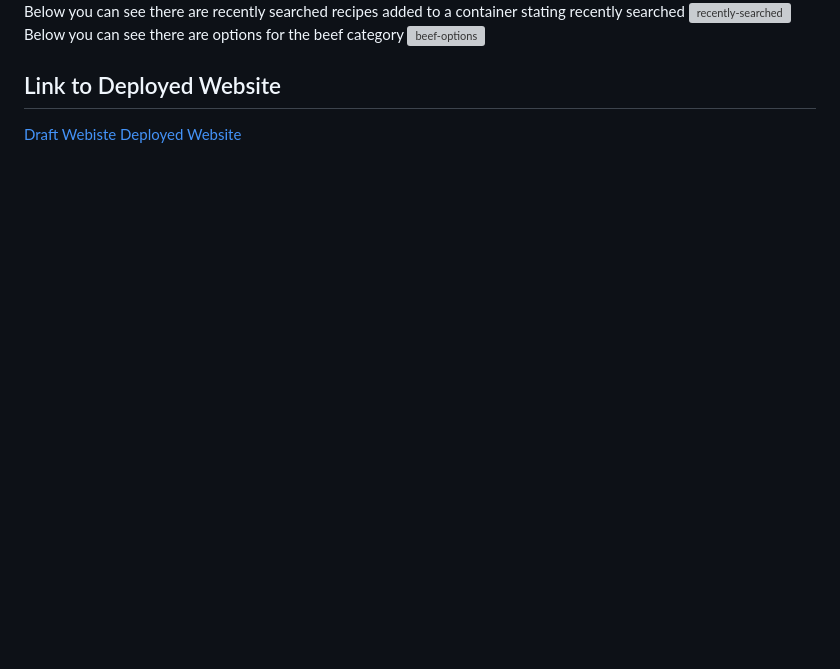
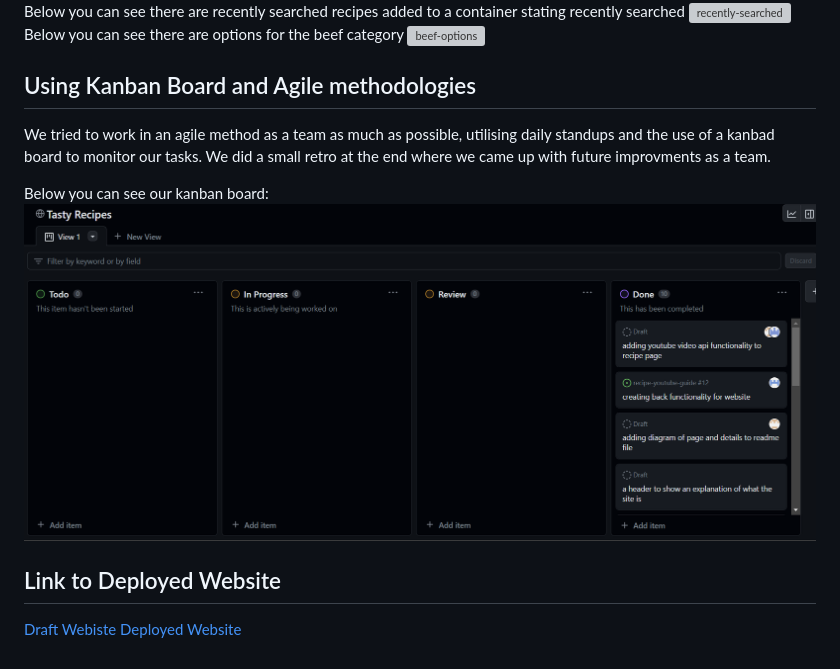
Before and after one commit to balalsaleh/recipe-youtube-guide, a Markdown page: README.md, the part around the change. GitHub-like rendering; pictures changed too: assets/images/kanbanBoard.png (added); blank space fills up the shorter version; grey boxes are pictures that could not be loaded.

```diff
--- a/README.md
+++ b/README.md
@@ -47,6 +47,13 @@ Below you can see there are recently searched recipes added to a container stati
 Below you can see there are options for the beef category
 ![beef-options](./assets/images/optionsBeef.png)
 
+## Using Kanban Board and Agile methodologies
+
+We tried to work in an agile method as a team as much as possible, utilising daily standups and the use of a kanbad board to monitor our tasks. We did a small retro at the end where we came up with future improvments as a team.
+
+Below you can see our kanban board:
+![kanban-board](./assets/images/kanbanBoard.png)
+
 ## Link to Deployed Website
 
 [Draft Webiste]()
```
